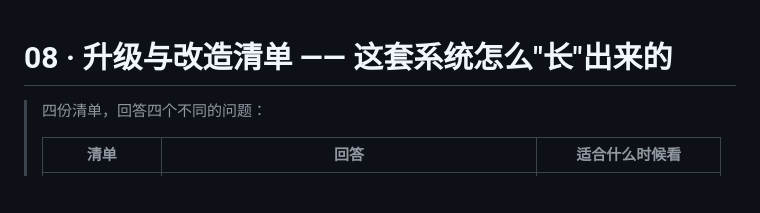
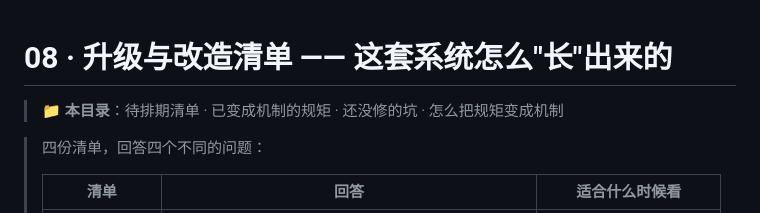
Before and after one commit to mashanglinyu/luanyujia-workbench, a Markdown page: 08-升级与改造清单/README.md, the part around the change. Drawn GitHub-style; blank space fills up the shorter version.

Commit message:
08-升级与改造清单：待排期清单 · 已变成机制的规矩 · 还没修的坑 · 怎么把规矩变成机制

```diff
--- a/08-升级与改造清单/README.md
+++ b/08-升级与改造清单/README.md
@@ -1,4 +1,6 @@
 # 08 · 升级与改造清单 —— 这套系统怎么"长"出来的
+
+> 📁 **本目录**：待排期清单 · 已变成机制的规矩 · 还没修的坑 · 怎么把规矩变成机制
 
 > 四份清单，回答四个不同的问题：
 >
```
